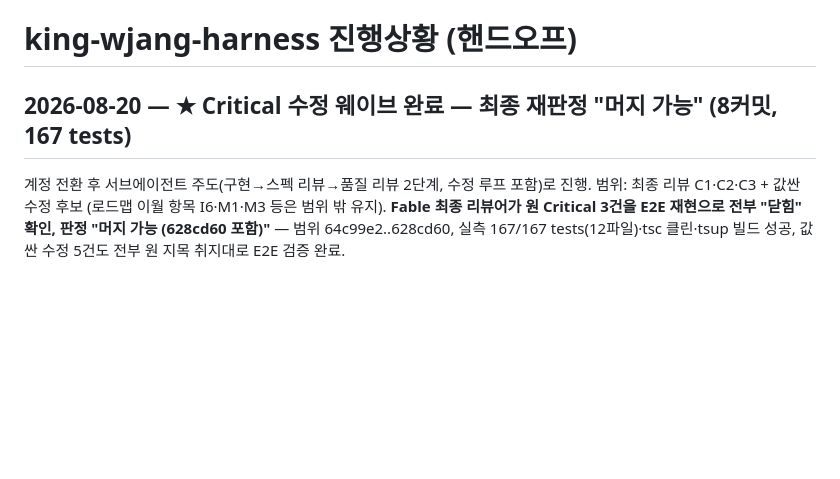
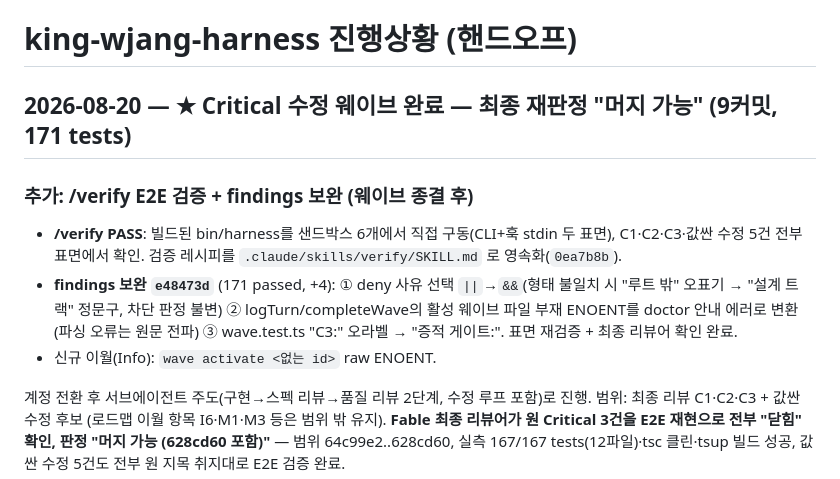
Before and after one commit to wook8170/king-wjang-harness, a Markdown page: progress.md, the part around the change. Drawn GitHub-style; blank space fills up the shorter version.

Commit message:
chore: 핸드오프 — /verify PASS + findings 보완(e48473d), 판정 '머지 가능' 유지
Co-Authored-By: Claude Fable 5 <noreply@anthropic.com>

```diff
--- a/progress.md
+++ b/progress.md
@@ -1,6 +1,16 @@
 # king-wjang-harness 진행상황 (핸드오프)
 
-## 2026-08-20 — ★ Critical 수정 웨이브 완료 — 최종 재판정 "머지 가능" (8커밋, 167 tests)
+## 2026-08-20 — ★ Critical 수정 웨이브 완료 — 최종 재판정 "머지 가능" (9커밋, 171 tests)
+
+### 추가: /verify E2E 검증 + findings 보완 (웨이브 종결 후)
+- **/verify PASS**: 빌드된 bin/harness를 샌드박스 6개에서 직접 구동(CLI+훅 stdin 두 표면),
+  C1·C2·C3·값싼 수정 5건 전부 표면에서 확인. 검증 레시피를 `.claude/skills/verify/SKILL.md`
+  로 영속화(`0ea7b8b`).
+- **findings 보완 `e48473d`** (171 passed, +4): ① deny 사유 선택 `||`→`&&`(형태 불일치 시
+  "루트 밖" 오표기 → "설계 트랙" 정문구, 차단 판정 불변) ② logTurn/completeWave의 활성
+  웨이브 파일 부재 ENOENT를 doctor 안내 에러로 변환(파싱 오류는 원문 전파) ③ wave.test.ts
+  "C3:" 오라벨 → "증적 게이트:". 표면 재검증 + 최종 리뷰어 확인 완료.
+- 신규 이월(Info): `wave activate <없는 id>` raw ENOENT.
 
 계정 전환 후 서브에이전트 주도(구현→스펙 리뷰→품질 리뷰 2단계, 수정 루프 포함)로 진행.
 범위: 최종 리뷰 C1·C2·C3 + 값싼 수정 후보 (로드맵 이월 항목 I6·M1·M3 등은 범위 밖 유지).
```
